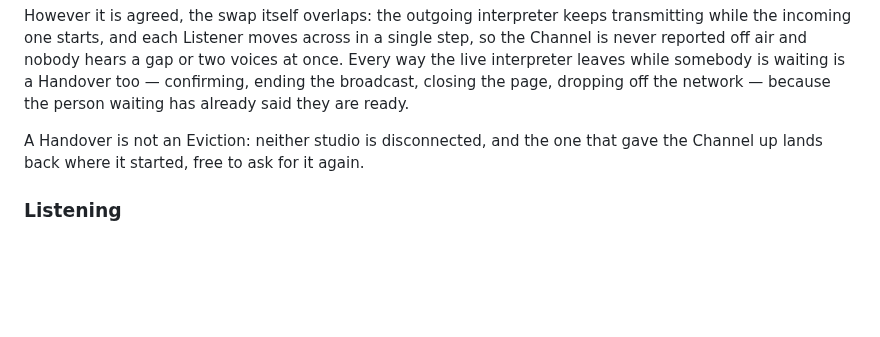
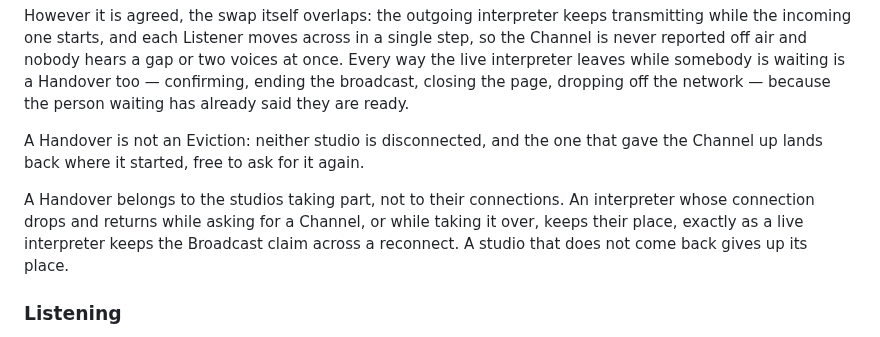
Before and after one commit to simon-vajda/hallspeak, a Markdown page: CONCEPTS.md, the part around the change. Rendered like a GitHub page; blank space fills up the shorter version.

Commit message:
docs: record that session-keyed state must follow a studio's reconnect
The handover registry authorised by studio session but kept the socket id
it arrived on, so the dying socket's late disconnect cancelled a grant or
moved the claim onto a dead socket. Presence already rebound its claim;
the learning captures the rule so the next per-studio registry does too.

CONCEPTS' Handover entry now says a studio that reconnects keeps its place.

```diff
--- a/CONCEPTS.md
+++ b/CONCEPTS.md
@@ -55,6 +55,8 @@ The interpreter who wants the Channel asks for it; the one on air can hand it ov
 However it is agreed, the swap itself overlaps: the outgoing interpreter keeps transmitting while the incoming one starts, and each Listener moves across in a single step, so the Channel is never reported off air and nobody hears a gap or two voices at once. Every way the live interpreter leaves while somebody is waiting is a Handover too — confirming, ending the broadcast, closing the page, dropping off the network — because the person waiting has already said they are ready.
 
 A Handover is not an Eviction: neither studio is disconnected, and the one that gave the Channel up lands back where it started, free to ask for it again.
+
+A Handover belongs to the studios taking part, not to their connections. An interpreter whose connection drops and returns while asking for a Channel, or while taking it over, keeps their place, exactly as a live interpreter keeps the Broadcast claim across a reconnect. A studio that does not come back gives up its place.
 
 ### Listening
 Actually receiving a Channel's audio: holding an open Consumer on its Producer that the guest's
```
Also changed, not shown: 1 other file.
